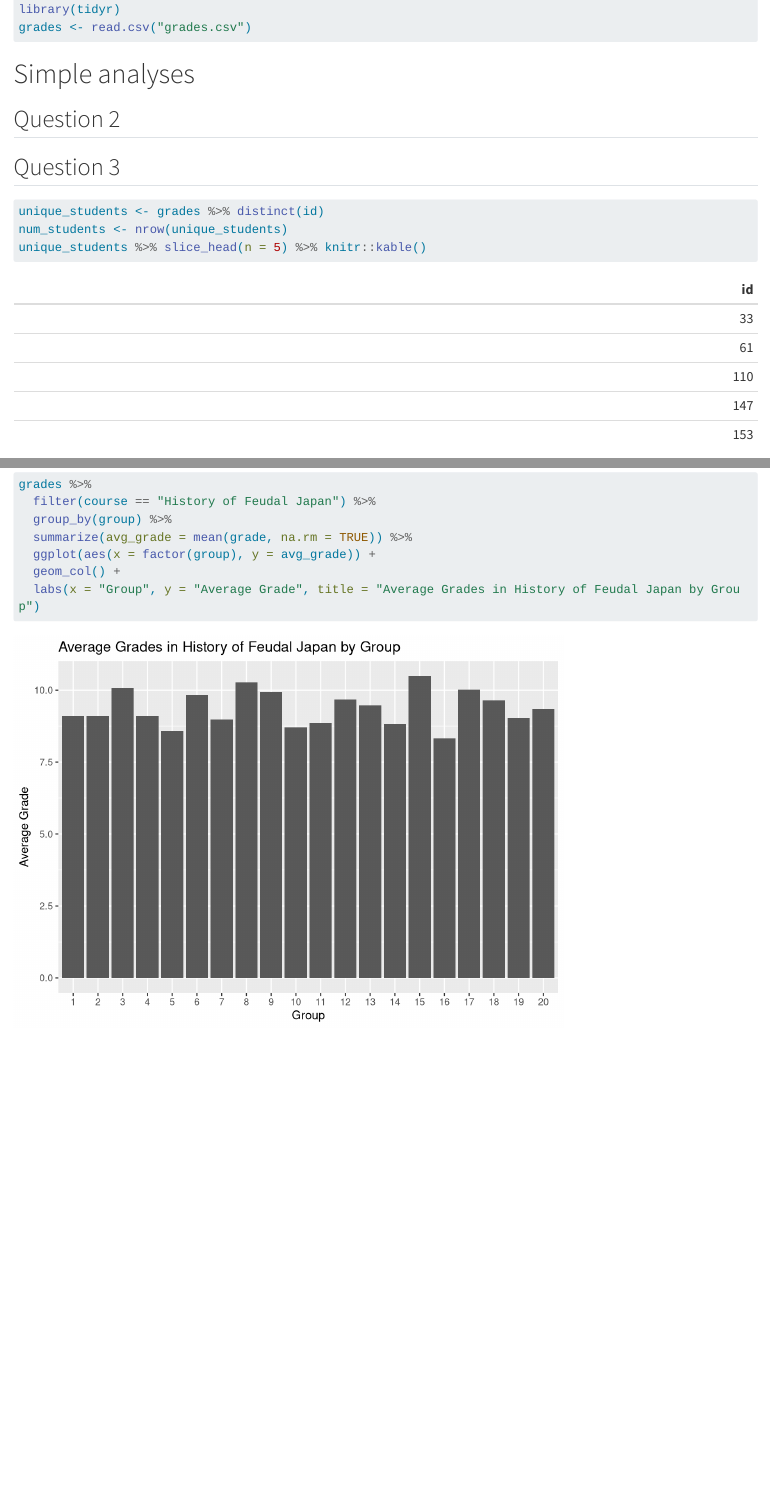
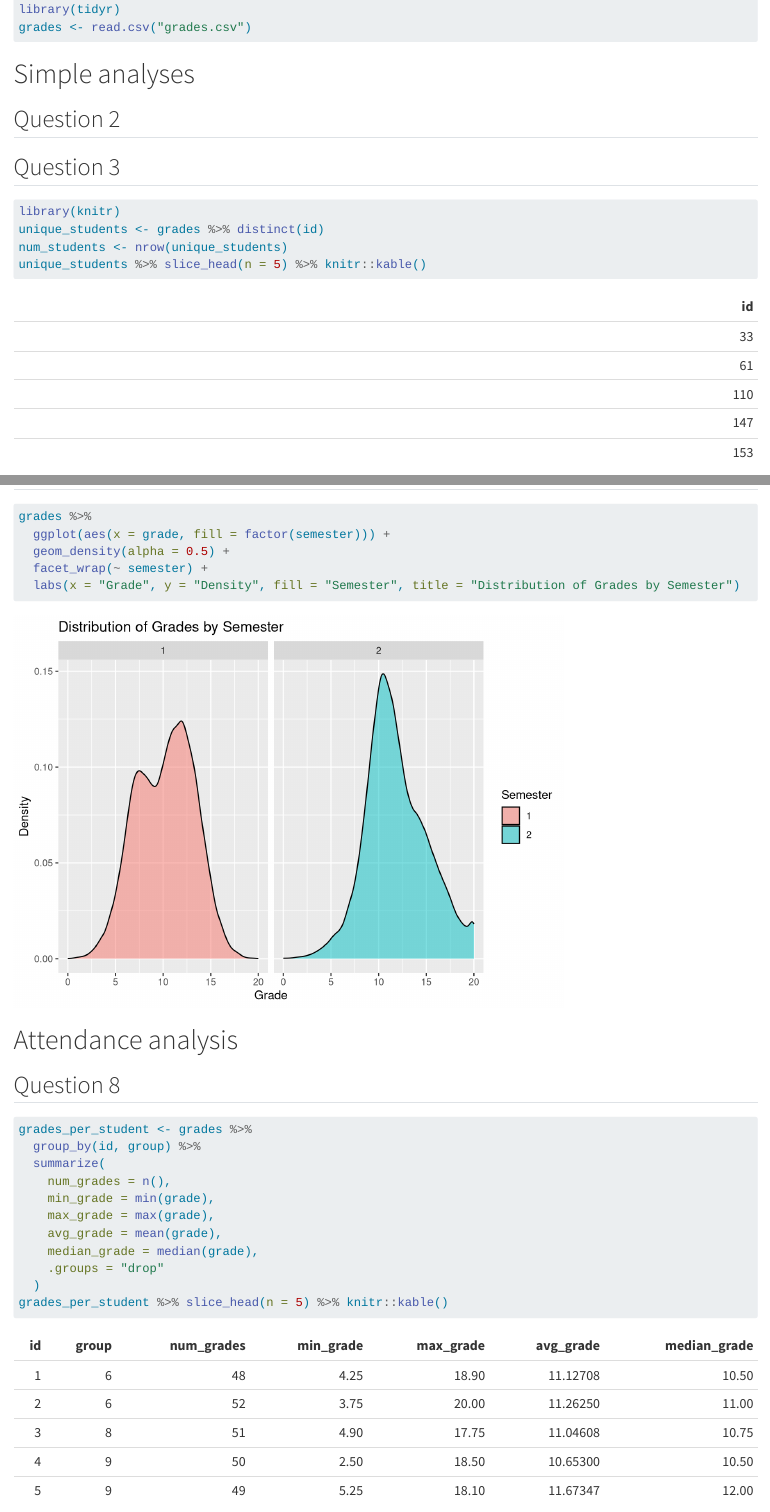
Before and after one commit to blandineledoux/grades-test, a Quarto document (Blandine-Ledoux-grades-test.qmd): the page in a window 1100 px wide, from 550 px down, and a second part further down, joined at a grey line. Rendered offline with R 4.5, knitr and Pandoc in place of Quarto, with nearby package versions; long lines of code are wrapped.

Commit message:
Questions 7 & 8

````diff
--- a/Blandine-Ledoux-grades-test.qmd
+++ b/Blandine-Ledoux-grades-test.qmd
@@ -25,6 +25,7 @@ grades <- read.csv("grades.csv")
 
 ## Question 3
 ```{r}
+library(knitr)
 unique_students <- grades %>% distinct(id)
 num_students <- nrow(unique_students)
 unique_students %>% slice_head(n = 5) %>% knitr::kable()
@@ -60,3 +61,31 @@ grades %>%
   geom_col() +
   labs(x = "Group", y = "Average Grade", title = "Average Grades in History of Feudal Japan by Group")
 ```
+
+## Question 7
+
+```{r}
+grades %>%
+  ggplot(aes(x = grade, fill = factor(semester))) +
+  geom_density(alpha = 0.5) +
+  facet_wrap(~ semester) +
+  labs(x = "Grade", y = "Density", fill = "Semester", title = "Distribution of Grades by Semester")
+```
+
+# Attendance analysis
+
+## Question 8
+
+```{r}
+grades_per_student <- grades %>%
+  group_by(id, group) %>%
+  summarize(
+    num_grades = n(),
+    min_grade = min(grade),
+    max_grade = max(grade),
+    avg_grade = mean(grade),
+    median_grade = median(grade),
+    .groups = "drop"
+  )
+grades_per_student %>% slice_head(n = 5) %>% knitr::kable()
+```
````
